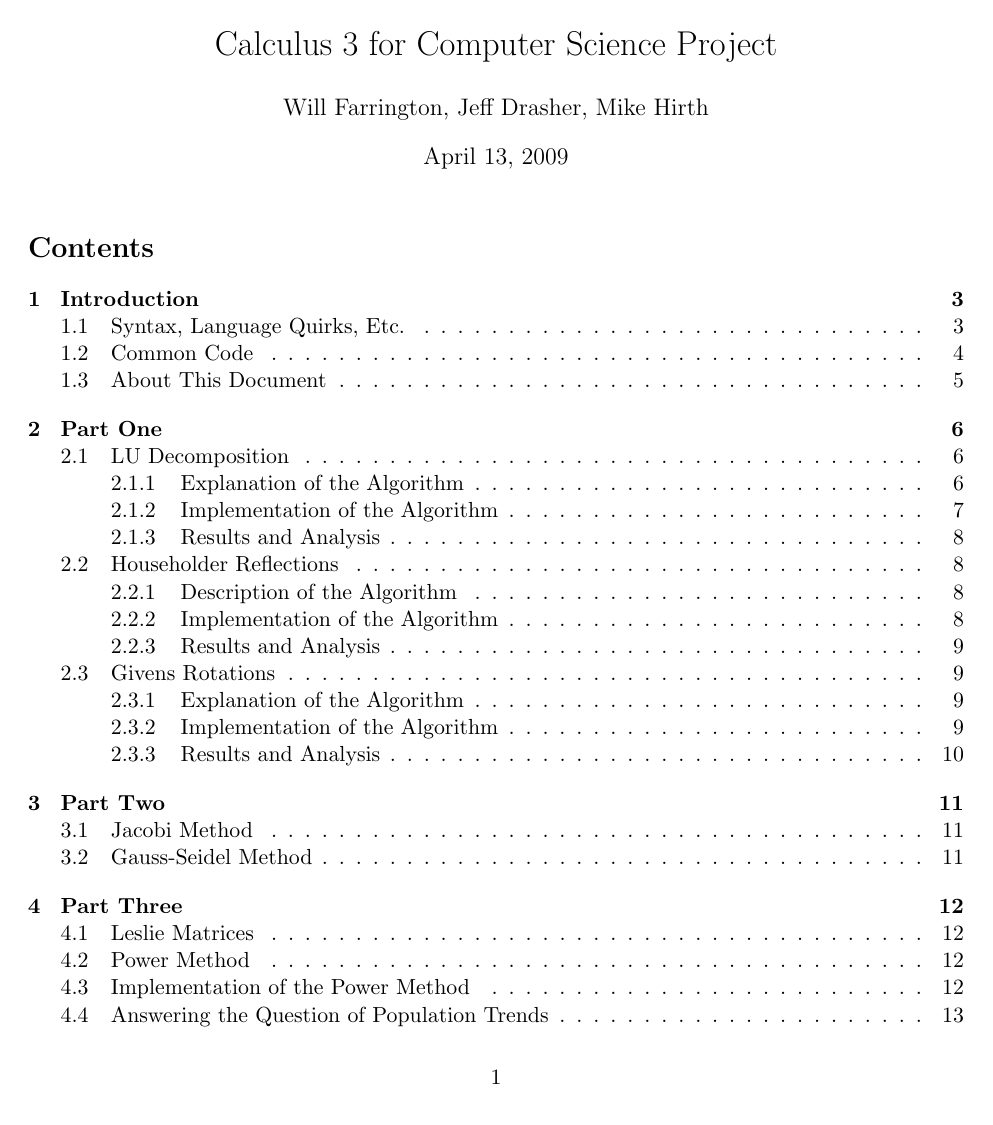
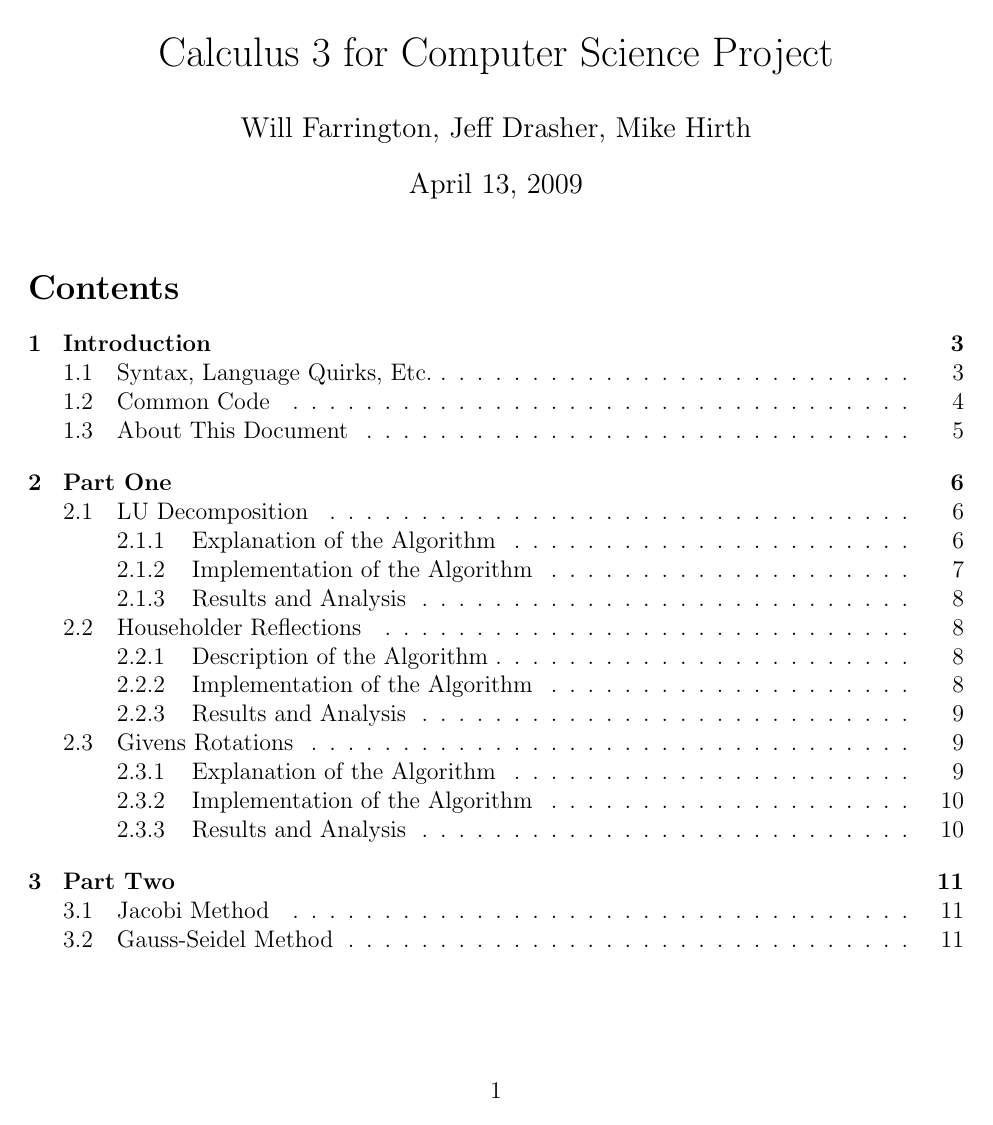
Before and after one commit to wfarr/calc3-for-cs, a LaTeX document (report/report.tex): page 1 of 20. Compiled offline with pdfLaTeX.

Commit message:
Instead, up document size to 12pt and reduce lstlisting size back to \scriptsize

```diff
--- a/report/report.tex
+++ b/report/report.tex
@@ -1,4 +1,4 @@
-\documentclass[letterpaper,11pt]{article}
+\documentclass[letterpaper,12pt]{article}
 
 \oddsidemargin 0.0in
 \topmargin 0.5in
@@ -12,7 +12,7 @@
   tabsize=2,
   language=ruby,
   morecomment=[l]{//},
-  basicstyle=\footnotesize,
+  basicstyle=\scriptsize,
   columns=fixed,
   breaklines=true,
   extendedchars=true,
```
